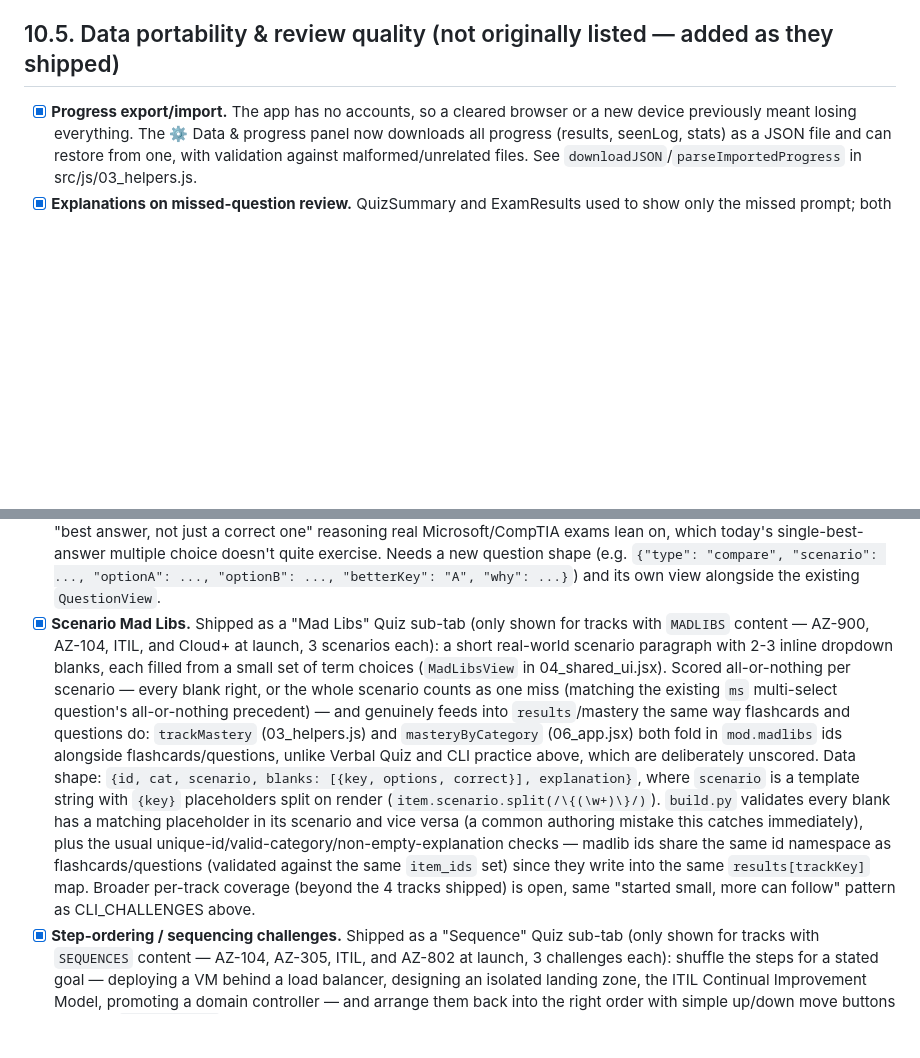
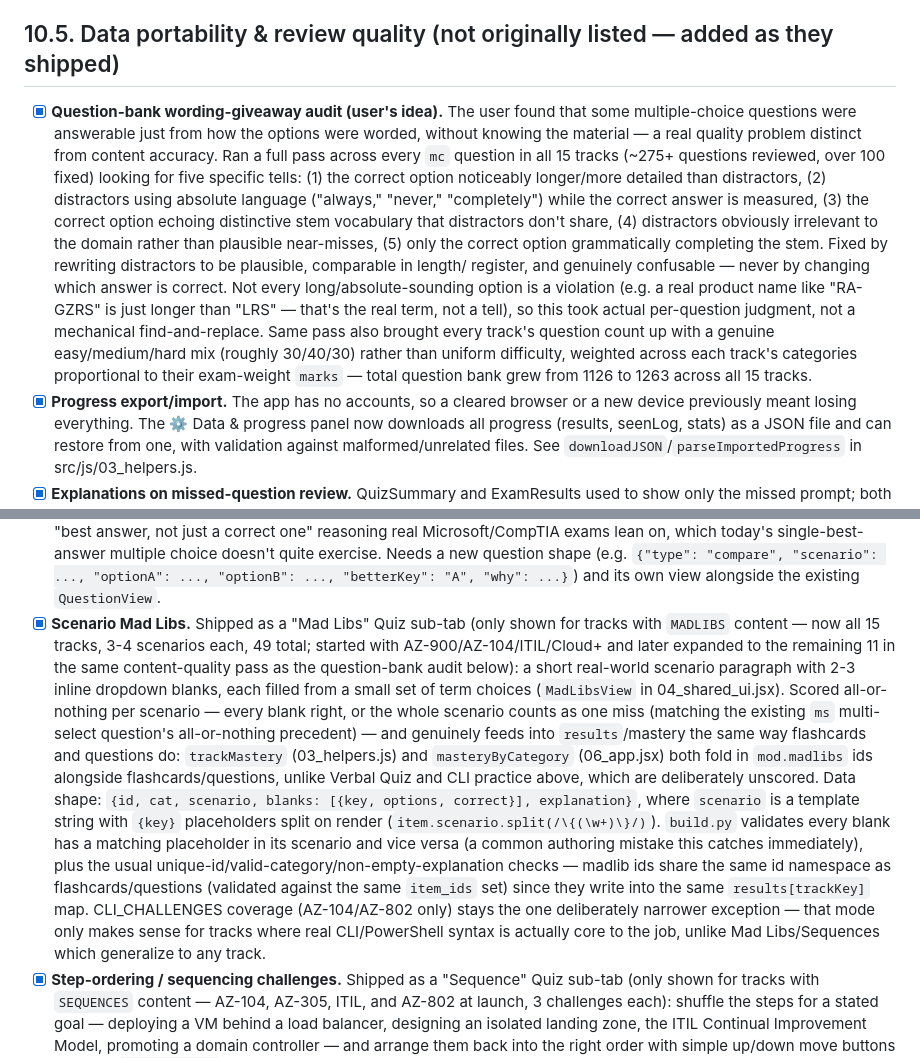
Before and after one commit to jamesctippets-ui/Study-App, a Markdown page: ROADMAP.md, 2 parts joined by grey strips. Rendered like a GitHub page; blank space fills up the shorter version.

```diff
--- a/ROADMAP.md
+++ b/ROADMAP.md
@@ -357,6 +357,28 @@ come up.
 
 ## 10.5. Data portability & review quality (not originally listed — added as they shipped)
 
+- [x] **Question-bank wording-giveaway audit (user's idea).** The user
+  found that some multiple-choice questions were answerable just from
+  how the options were worded, without knowing the material — a real
+  quality problem distinct from content accuracy. Ran a full pass across
+  every `mc` question in all 15 tracks (~275+ questions reviewed, over
+  100 fixed) looking for five specific tells: (1) the correct option
+  noticeably longer/more detailed than distractors, (2) distractors
+  using absolute language ("always," "never," "completely") while the
+  correct answer is measured, (3) the correct option echoing distinctive
+  stem vocabulary that distractors don't share, (4) distractors
+  obviously irrelevant to the domain rather than plausible near-misses,
+  (5) only the correct option grammatically completing the stem. Fixed
+  by rewriting distractors to be plausible, comparable in length/
+  register, and genuinely confusable — never by changing which answer
+  is correct. Not every long/absolute-sounding option is a violation
+  (e.g. a real product name like "RA-GZRS" is just longer than "LRS" —
+  that's the real term, not a tell), so this took actual per-question
+  judgment, not a mechanical find-and-replace. Same pass also brought
+  every track's question count up with a genuine easy/medium/hard mix
+  (roughly 30/40/30) rather than uniform difficulty, weighted across
+  each track's categories proportional to their exam-weight `marks` —
+  total question bank grew from 1126 to 1263 across all 15 tracks.
 - [x] **Progress export/import.** The app has no accounts, so a cleared browser
   or a new device previously meant losing everything. The ⚙ Data & progress
   panel now downloads all progress (results, seenLog, stats) as a JSON file
@@ -728,8 +750,10 @@ doesn't (and why it's still waiting).
   "betterKey": "A", "why": ...}`) and its own view alongside the existing
   `QuestionView`.
 - [x] **Scenario Mad Libs.** Shipped as a "Mad Libs" Quiz sub-tab (only
-  shown for tracks with `MADLIBS` content — AZ-900, AZ-104, ITIL, and
-  Cloud+ at launch, 3 scenarios each): a short real-world scenario
+  shown for tracks with `MADLIBS` content — now all 15 tracks, 3-4
+  scenarios each, 49 total; started with AZ-900/AZ-104/ITIL/Cloud+ and
+  later expanded to the remaining 11 in the same content-quality pass
+  as the question-bank audit below): a short real-world scenario
   paragraph with 2-3 inline dropdown blanks, each filled from a small
   set of term choices (`MadLibsView` in 04_shared_ui.jsx). Scored
   all-or-nothing per scenario — every blank right, or the whole scenario
@@ -747,9 +771,10 @@ doesn't (and why it's still waiting).
   unique-id/valid-category/non-empty-explanation checks — madlib ids
   share the same id namespace as flashcards/questions (validated against
   the same `item_ids` set) since they write into the same
-  `results[trackKey]` map. Broader per-track coverage (beyond the 4
-  tracks shipped) is open, same "started small, more can follow" pattern
-  as CLI_CHALLENGES above.
+  `results[trackKey]` map. CLI_CHALLENGES coverage (AZ-104/AZ-802 only)
+  stays the one deliberately narrower exception — that mode only makes
+  sense for tracks where real CLI/PowerShell syntax is actually core to
+  the job, unlike Mad Libs/Sequences which generalize to any track.
 - [x] **Step-ordering / sequencing challenges.** Shipped as a "Sequence"
   Quiz sub-tab (only shown for tracks with `SEQUENCES` content — AZ-104,
   AZ-305, ITIL, and AZ-802 at launch, 3 challenges each): shuffle the
```
Also changed, not shown: README.md (+26 -17 lines).
